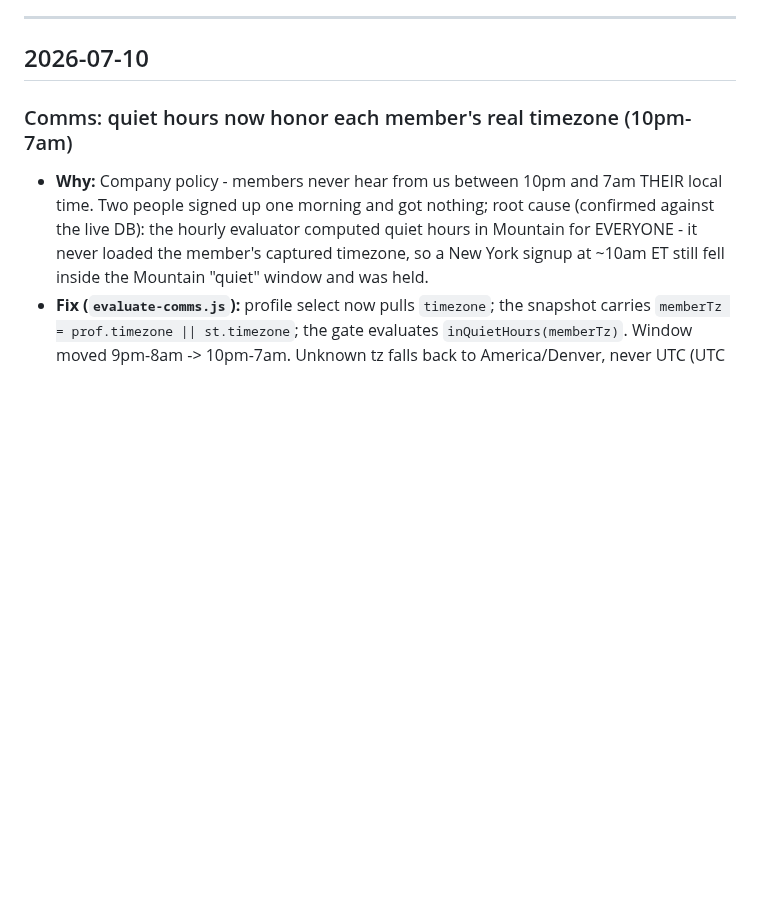
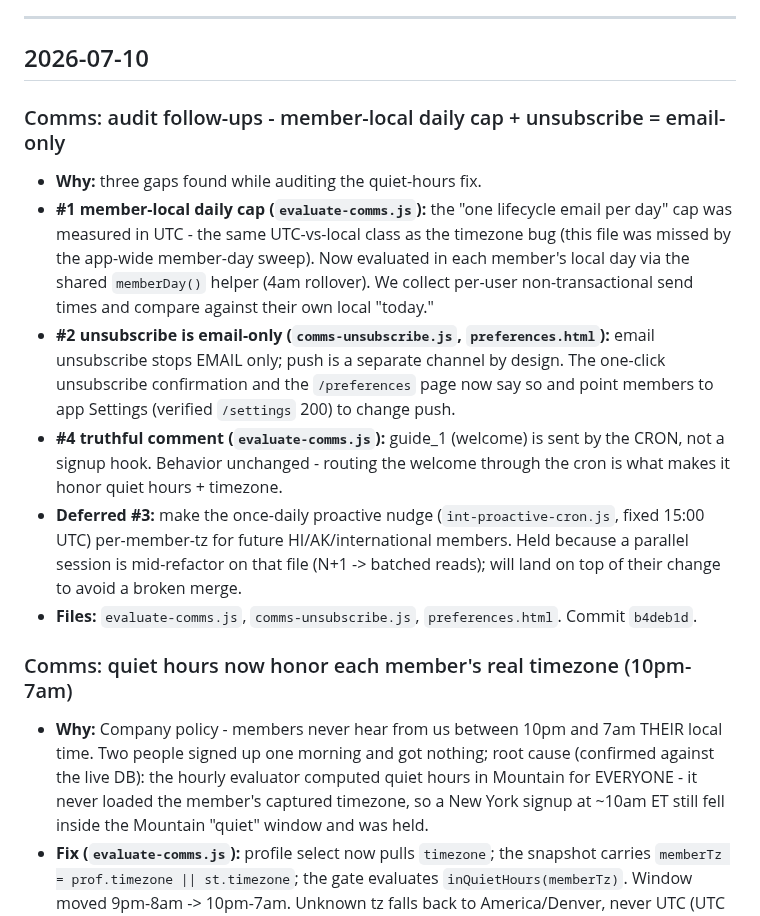
Before and after one commit to Brendencorr/814, a Markdown page: CHANGELOG.md, the part around the change. GitHub-like rendering; blank space fills up the shorter version.

Commit message:
chore: update CHANGELOG for comms audit follow-ups (b4deb1d)
Co-Authored-By: Claude Opus 4.8 <noreply@anthropic.com>

```diff
--- a/CHANGELOG.md
+++ b/CHANGELOG.md
@@ -11,6 +11,22 @@ Keep it benign — this file is committed to a public-served repo, so **never pu
 ---
 
 ## 2026-07-10
+
+### Comms: audit follow-ups - member-local daily cap + unsubscribe = email-only
+- **Why:** three gaps found while auditing the quiet-hours fix.
+- **#1 member-local daily cap (`evaluate-comms.js`):** the "one lifecycle email per day" cap was measured
+  in UTC - the same UTC-vs-local class as the timezone bug (this file was missed by the app-wide member-day
+  sweep). Now evaluated in each member's local day via the shared `memberDay()` helper (4am rollover). We
+  collect per-user non-transactional send times and compare against their own local "today."
+- **#2 unsubscribe is email-only (`comms-unsubscribe.js`, `preferences.html`):** email unsubscribe stops
+  EMAIL only; push is a separate channel by design. The one-click unsubscribe confirmation and the
+  `/preferences` page now say so and point members to app Settings (verified `/settings` 200) to change push.
+- **#4 truthful comment (`evaluate-comms.js`):** guide_1 (welcome) is sent by the CRON, not a signup hook.
+  Behavior unchanged - routing the welcome through the cron is what makes it honor quiet hours + timezone.
+- **Deferred #3:** make the once-daily proactive nudge (`int-proactive-cron.js`, fixed 15:00 UTC) per-member-tz
+  for future HI/AK/international members. Held because a parallel session is mid-refactor on that file (N+1 ->
+  batched reads); will land on top of their change to avoid a broken merge.
+- **Files:** `evaluate-comms.js`, `comms-unsubscribe.js`, `preferences.html`. Commit `b4deb1d`.
 
 ### Comms: quiet hours now honor each member's real timezone (10pm-7am)
 - **Why:** Company policy - members never hear from us between 10pm and 7am THEIR local time. Two people
```
